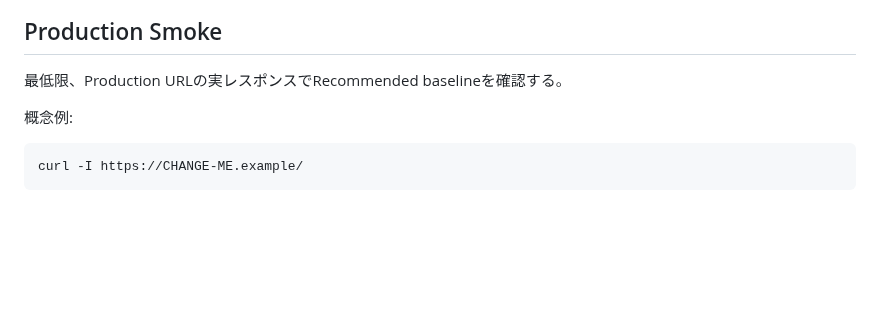
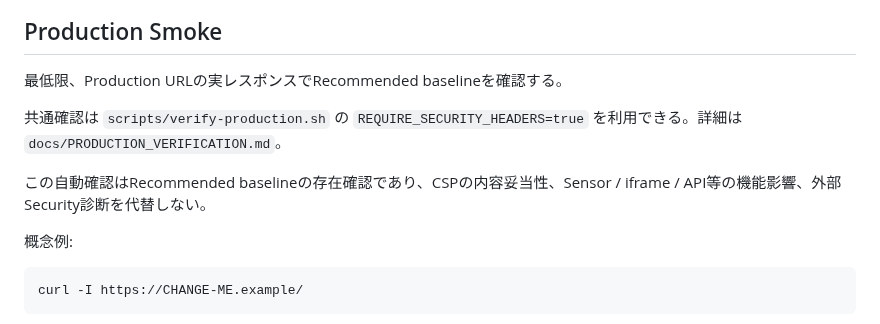
Before and after one commit to ha-rookie/ai-driven-webapp-template, a Markdown page: docs/SECURITY_BASELINE.md, the part around the change. GitHub-like rendering; blank space fills up the shorter version.

Commit message:
docs: connect security baseline to production verification

````diff
--- a/docs/SECURITY_BASELINE.md
+++ b/docs/SECURITY_BASELINE.md
@@ -104,6 +104,10 @@ FunctionsやWorkersを経由するレスポンスは、静的 `_headers` と同
 
 最低限、Production URLの実レスポンスでRecommended baselineを確認する。
 
+共通確認は `scripts/verify-production.sh` の `REQUIRE_SECURITY_HEADERS=true` を利用できる。詳細は `docs/PRODUCTION_VERIFICATION.md`。
+
+この自動確認はRecommended baselineの存在確認であり、CSPの内容妥当性、Sensor / iframe / API等の機能影響、外部Security診断を代替しない。
+
 概念例:
 
 ```bash
````
